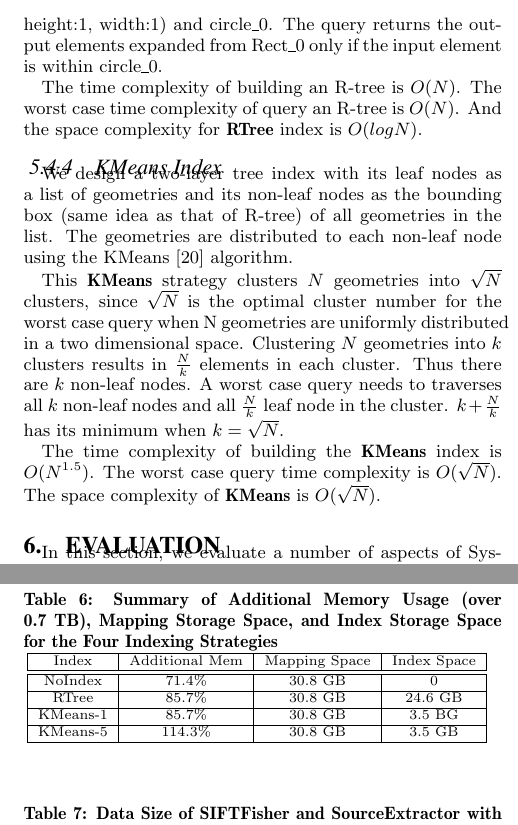
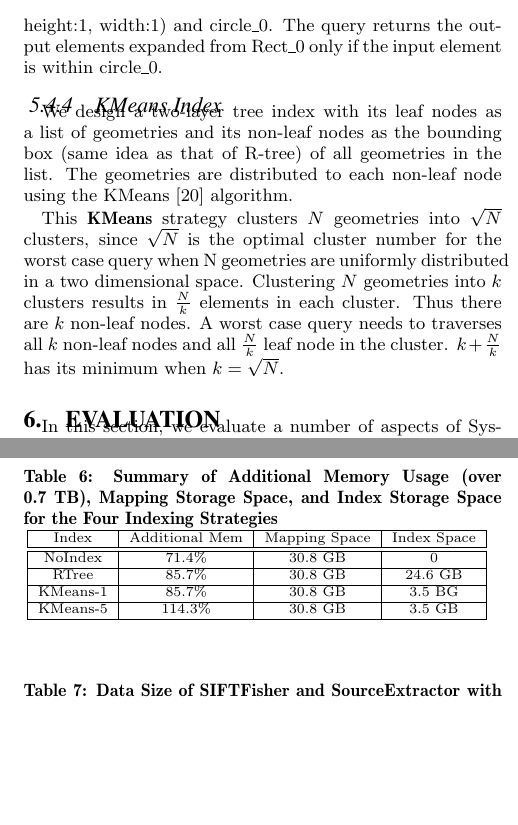
Before and after one commit to luckh2/SIGMOD_2016, a LaTeX paper (Lineage.tex): two parts of the columns of pages 8 and 9 of 12, joined at a grey line, cut so that both start at the same text, the shorter picture padded with empty space. Compiled offline with pdfLaTeX.

Commit message:
remove asymptotical eval

```diff
--- a/Lineage.tex
+++ b/Lineage.tex
@@ -905,9 +905,9 @@ The index is built upon the bounding boxes.
 The query of an input element (0,0) in the R-tree returns a tuple of the bounding box (center: (0.5,0.5), height:1, width:1) and circle\_0.
 The query returns the output elements expanded from Rect\_0 only if the input element is within circle\_0.
 
-The time complexity of building an R-tree is $O(N)$.
-The worst case time complexity of query an R-tree is $O(N)$.
-And the space complexity for {\bf RTree} index is $O(logN)$.
+%The time complexity of building an R-tree is $O(N)$.
+%The worst case time complexity of query an R-tree is $O(N)$.
+%And the space complexity for {\bf RTree} index is $O(logN)$.
 
 \subsubsection{KMeans Index}
 We design a two-layer tree index with its leaf nodes as a list of geometries and its non-leaf nodes as the bounding box (same idea as that of R-tree)
@@ -921,9 +921,9 @@ Thus there are $k$ non-leaf nodes.
 A worst case query needs to traverses all $k$ non-leaf nodes and all $\frac{N}{k}$ leaf node in the cluster.
 $k+\frac{N}{k}$ has its minimum when $k=\sqrt{N}$.
 
-The time complexity of building the {\bf KMeans} index is $O(N^{1.5})$.
-The worst case query time complexity is $O(\sqrt{N})$.
-The space complexity of {\bf KMeans} is $O(\sqrt{N})$.
+%The time complexity of building the {\bf KMeans} index is $O(N^{1.5})$.
+%The worst case query time complexity is $O(\sqrt{N})$.
+%The space complexity of {\bf KMeans} is $O(\sqrt{N})$.
 
 %\subsubsection{Index Strategy Asymptotical Comparison}
 %Table~\ref{tb:index-comparison} summarizes the index building time complexity,
```
